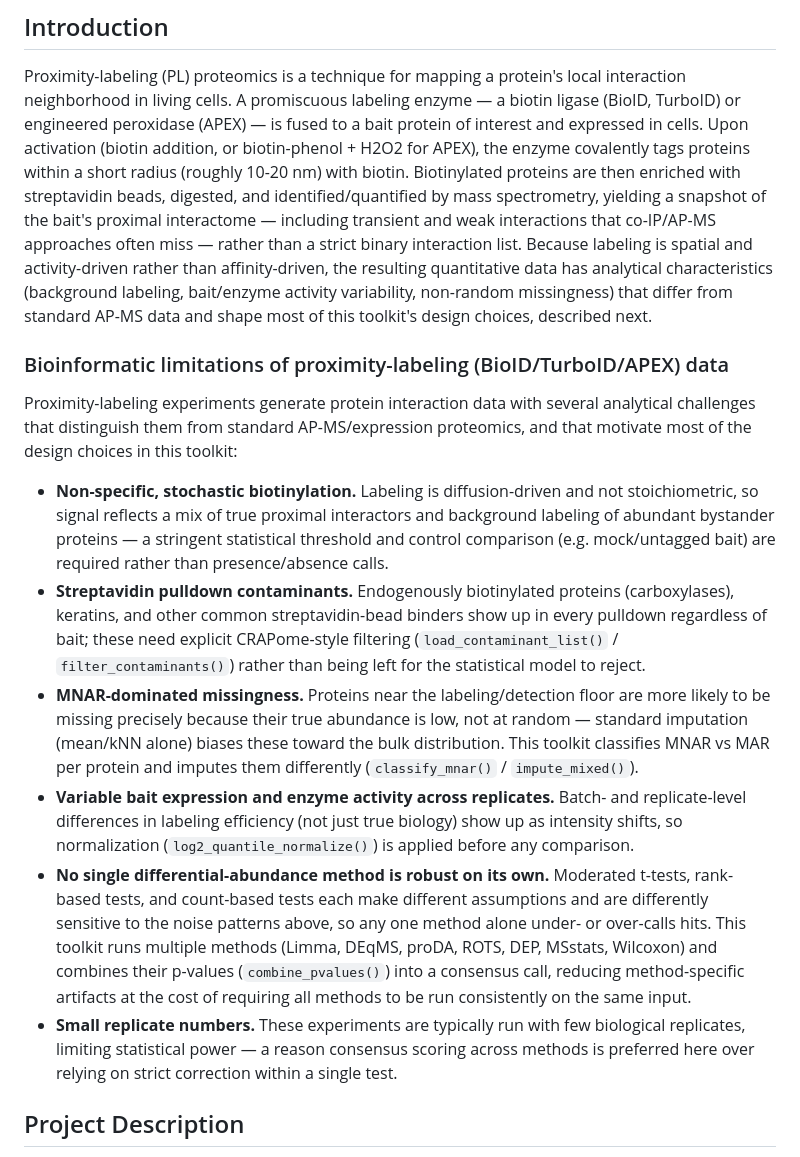
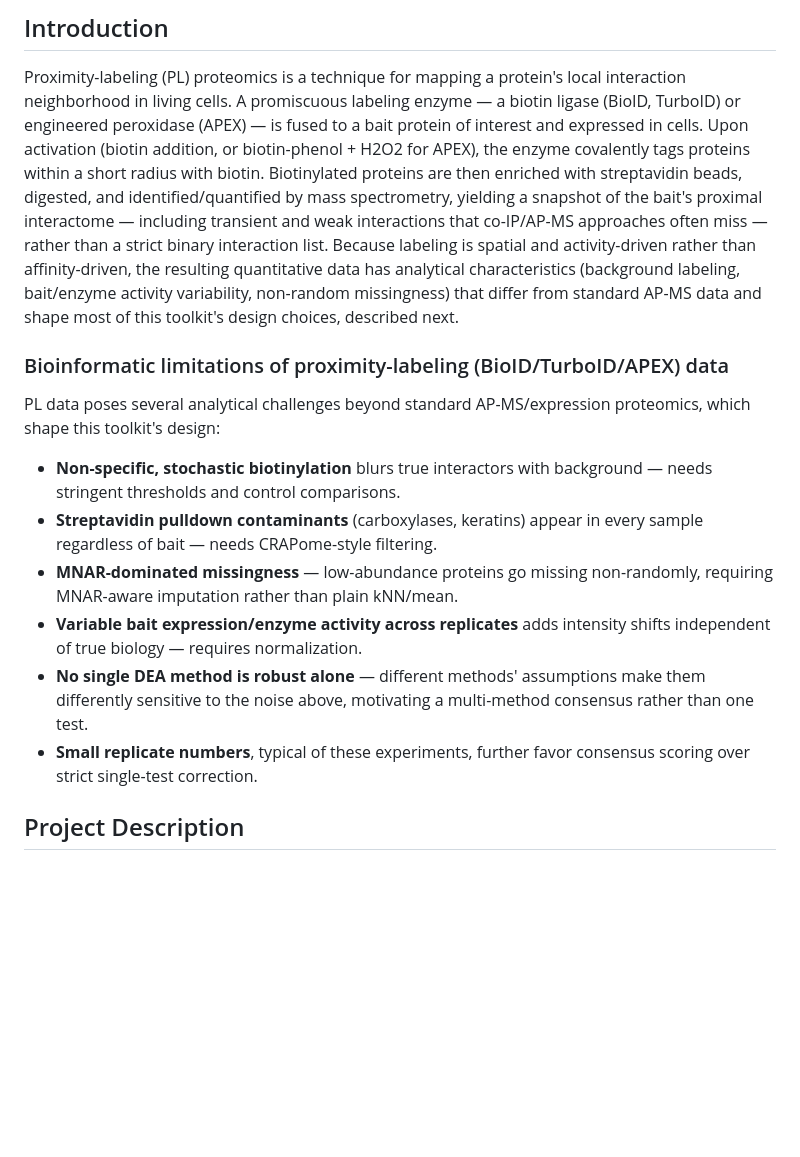
Before and after one commit to gucascau/ProxLabToolkit, a Markdown page: README.md, the part around the change. GitHub-like rendering; blank space fills up the shorter version.

```diff
--- a/README.md
+++ b/README.md
@@ -7,7 +7,7 @@ local interaction neighborhood in living cells. A promiscuous labeling
 enzyme — a biotin ligase (BioID, TurboID) or engineered peroxidase (APEX) —
 is fused to a bait protein of interest and expressed in cells. Upon
 activation (biotin addition, or biotin-phenol + H2O2 for APEX), the enzyme
-covalently tags proteins within a short radius (roughly 10-20 nm) with
+covalently tags proteins within a short radius with
 biotin. Biotinylated proteins are then enriched with streptavidin beads,
 digested, and identified/quantified by mass spectrometry, yielding a
 snapshot of the bait's proximal interactome — including transient and
@@ -20,41 +20,22 @@ AP-MS data and shape most of this toolkit's design choices, described next.
 
 ### Bioinformatic limitations of proximity-labeling (BioID/TurboID/APEX) data
 
-Proximity-labeling experiments generate protein interaction data with several
-analytical challenges that distinguish them from standard AP-MS/expression
-proteomics, and that motivate most of the design choices in this toolkit:
+PL data poses several analytical challenges beyond standard AP-MS/expression
+proteomics, which shape this toolkit's design:
 
-- **Non-specific, stochastic biotinylation.** Labeling is diffusion-driven and
-  not stoichiometric, so signal reflects a mix of true proximal interactors and
-  background labeling of abundant bystander proteins — a stringent statistical
-  threshold and control comparison (e.g. mock/untagged bait) are required
-  rather than presence/absence calls.
-- **Streptavidin pulldown contaminants.** Endogenously biotinylated proteins
-  (carboxylases), keratins, and other common streptavidin-bead binders show up
-  in every pulldown regardless of bait; these need explicit CRAPome-style
-  filtering (`load_contaminant_list()` / `filter_contaminants()`) rather than
-  being left for the statistical model to reject.
-- **MNAR-dominated missingness.** Proteins near the labeling/detection floor
-  are more likely to be missing precisely because their true abundance is low,
-  not at random — standard imputation (mean/kNN alone) biases these toward the
-  bulk distribution. This toolkit classifies MNAR vs MAR per protein and
-  imputes them differently (`classify_mnar()` / `impute_mixed()`).
-- **Variable bait expression and enzyme activity across replicates.** Batch-
-  and replicate-level differences in labeling efficiency (not just true
-  biology) show up as intensity shifts, so normalization
-  (`log2_quantile_normalize()`) is applied before any comparison.
-- **No single differential-abundance method is robust on its own.** Moderated
-  t-tests, rank-based tests, and count-based tests each make different
-  assumptions and are differently sensitive to the noise patterns above, so
-  any one method alone under- or over-calls hits. This toolkit runs multiple
-  methods (Limma, DEqMS, proDA, ROTS, DEP, MSstats, Wilcoxon) and combines
-  their p-values (`combine_pvalues()`) into a consensus call, reducing
-  method-specific artifacts at the cost of requiring all methods to be run
-  consistently on the same input.
-- **Small replicate numbers.** These experiments are typically run with few
-  biological replicates, limiting statistical power — a reason consensus
-  scoring across methods is preferred here over relying on strict correction
-  within a single test.
+- **Non-specific, stochastic biotinylation** blurs true interactors with
+  background — needs stringent thresholds and control comparisons.
+- **Streptavidin pulldown contaminants** (carboxylases, keratins) appear in
+  every sample regardless of bait — needs CRAPome-style filtering.
+- **MNAR-dominated missingness** — low-abundance proteins go missing
+  non-randomly, requiring MNAR-aware imputation rather than plain kNN/mean.
+- **Variable bait expression/enzyme activity across replicates** adds
+  intensity shifts independent of true biology — requires normalization.
+- **No single DEA method is robust alone** — different methods' assumptions
+  make them differently sensitive to the noise above, motivating a
+  multi-method consensus rather than one test.
+- **Small replicate numbers**, typical of these experiments, further favor
+  consensus scoring over strict single-test correction.
 
 ## Project Description
 
```
